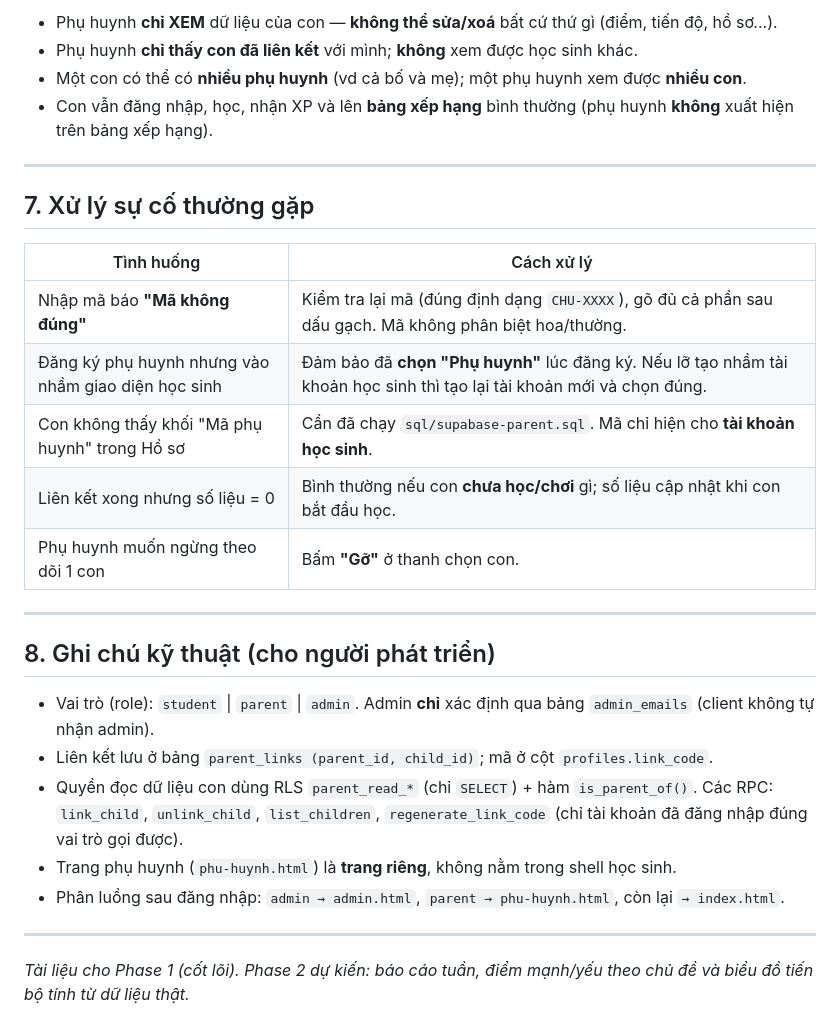
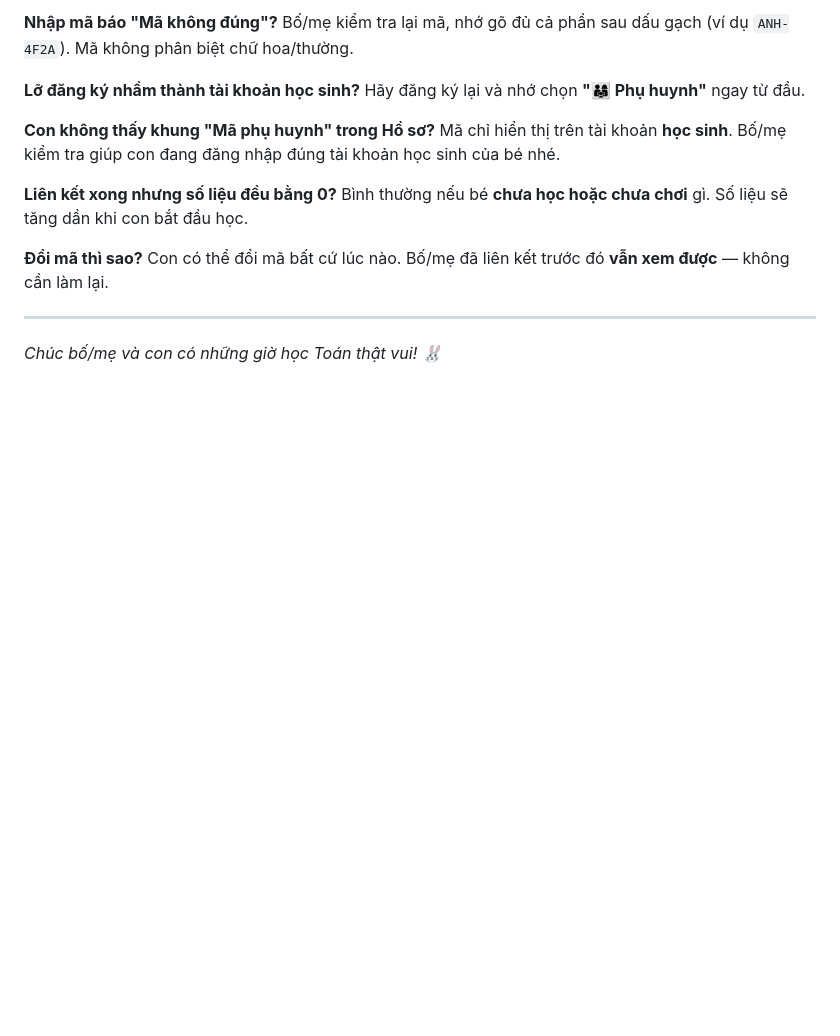
Before and after one commit to Nam1834/toan-vui-ket-noi, a Markdown page: docs/Huong-dan-Tai-khoan-Phu-huynh.md, the part around one of its changes. Rendered like a GitHub page; blank space fills up the shorter version.

```diff
--- a/docs/Huong-dan-Tai-khoan-Phu-huynh.md
+++ b/docs/Huong-dan-Tai-khoan-Phu-huynh.md
@@ -71,31 +71,19 @@ Sau khi liên kết, với mỗi con phụ huynh thấy **dữ liệu thật**:
 
-- Phụ huynh **chỉ XEM** dữ liệu của con — **không thể sửa/xoá** bất cứ thứ gì (điểm, tiến độ, hồ sơ...).
-- Phụ huynh **chỉ thấy con đã liên kết** với mình; **không** xem được học sinh khác.
-- Một con có thể có **nhiều phụ huynh** (vd cả bố và mẹ); một phụ huynh xem được **nhiều con**.
-- Con vẫn đăng nhập, học, nhận XP và lên **bảng xếp hạng** bình thường (phụ huynh **không** xuất hiện trên bảng xếp hạng).
+**Nhập mã báo "Mã không đúng"?**
+Bố/mẹ kiểm tra lại mã, nhớ gõ đủ cả phần sau dấu gạch (ví dụ `ANH-4F2A`). Mã không phân biệt chữ hoa/thường.
+
+**Lỡ đăng ký nhầm thành tài khoản học sinh?**
+Hãy đăng ký lại và nhớ chọn **"👨‍👩‍👧 Phụ huynh"** ngay từ đầu.
+
+**Con không thấy khung "Mã phụ huynh" trong Hồ sơ?**
+Mã chỉ hiển thị trên tài khoản **học sinh**. Bố/mẹ kiểm tra giúp con đang đăng nhập đúng tài khoản học sinh của bé nhé.
+
+**Liên kết xong nhưng số liệu đều bằng 0?**
+Bình thường nếu bé **chưa học hoặc chưa chơi** gì. Số liệu sẽ tăng dần khi con bắt đầu học.
+
+**Đổi mã thì sao?**
+Con có thể đổi mã bất cứ lúc nào. Bố/mẹ đã liên kết trước đó **vẫn xem được** — không cần làm lại.
 
 ---
 
-## 7. Xử lý sự cố thường gặp
-
-| Tình huống | Cách xử lý |
-|-----------|-----------|
-| Nhập mã báo **"Mã không đúng"** | Kiểm tra lại mã (đúng định dạng `CHU-XXXX`), gõ đủ cả phần sau dấu gạch. Mã không phân biệt hoa/thường. |
-| Đăng ký phụ huynh nhưng vào nhầm giao diện học sinh | Đảm bảo đã **chọn "Phụ huynh"** lúc đăng ký. Nếu lỡ tạo nhầm tài khoản học sinh thì tạo lại tài khoản mới và chọn đúng. |
-| Con không thấy khối "Mã phụ huynh" trong Hồ sơ | Cần đã chạy `sql/supabase-parent.sql`. Mã chỉ hiện cho **tài khoản học sinh**. |
-| Liên kết xong nhưng số liệu = 0 | Bình thường nếu con **chưa học/chơi** gì; số liệu cập nhật khi con bắt đầu học. |
-| Phụ huynh muốn ngừng theo dõi 1 con | Bấm **"Gỡ"** ở thanh chọn con. |
-
----
-
-## 8. Ghi chú kỹ thuật (cho người phát triển)
-
-- Vai trò (role): `student` | `parent` | `admin`. Admin **chỉ** xác định qua bảng `admin_emails` (client không tự nhận admin).
-- Liên kết lưu ở bảng `parent_links (parent_id, child_id)`; mã ở cột `profiles.link_code`.
-- Quyền đọc dữ liệu con dùng RLS `parent_read_*` (chỉ `SELECT`) + hàm `is_parent_of()`. Các RPC: `link_child`, `unlink_child`, `list_children`, `regenerate_link_code` (chỉ tài khoản đã đăng nhập đúng vai trò gọi được).
-- Trang phụ huynh (`phu-huynh.html`) là **trang riêng**, không nằm trong shell học sinh.
-- Phân luồng sau đăng nhập: `admin → admin.html`, `parent → phu-huynh.html`, còn lại `→ index.html`.
-
----
-
-*Tài liệu cho Phase 1 (cốt lõi). Phase 2 dự kiến: báo cáo tuần, điểm mạnh/yếu theo chủ đề và biểu đồ tiến bộ tính từ dữ liệu thật.*
+*Chúc bố/mẹ và con có những giờ học Toán thật vui! 🐰*
```
Also changed, not shown: other parts of docs/Huong-dan-Tai-khoan-Phu-huynh.md (+40 -40 lines).
